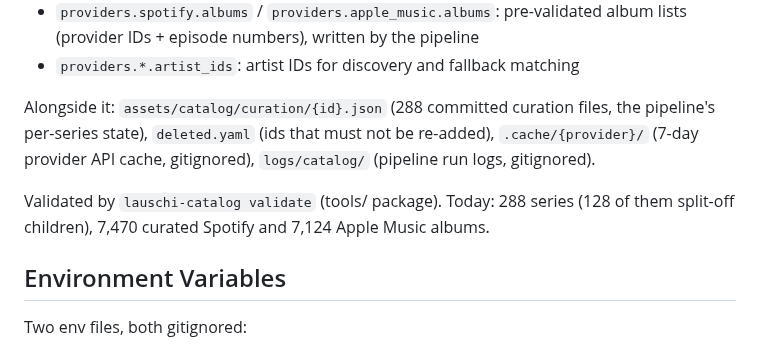
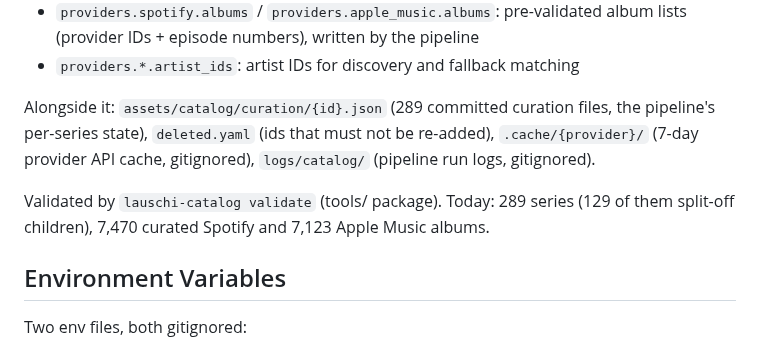
Before and after one commit to EnTeQuAk/lauschi, a Markdown page: AGENTS.md, the part around the change. GitHub-like rendering.

Commit message:
docs: update the catalog's series and album counts

```diff
--- a/AGENTS.md
+++ b/AGENTS.md
@@ -380,13 +380,13 @@ bundled into the app) with:
   album lists (provider IDs + episode numbers), written by the pipeline
 - `providers.*.artist_ids`: artist IDs for discovery and fallback matching
 
-Alongside it: `assets/catalog/curation/{id}.json` (288 committed curation
+Alongside it: `assets/catalog/curation/{id}.json` (289 committed curation
 files, the pipeline's per-series state), `deleted.yaml` (ids that must not be
 re-added), `.cache/{provider}/` (7-day provider API cache, gitignored),
 `logs/catalog/` (pipeline run logs, gitignored).
 
-Validated by `lauschi-catalog validate` (tools/ package). Today: 288 series
-(128 of them split-off children), 7,470 curated Spotify and 7,124 Apple Music
+Validated by `lauschi-catalog validate` (tools/ package). Today: 289 series
+(129 of them split-off children), 7,470 curated Spotify and 7,123 Apple Music
 albums.
 
 ## Environment Variables
```
